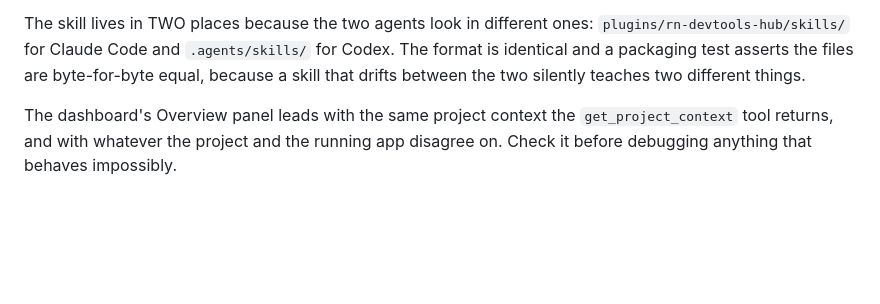
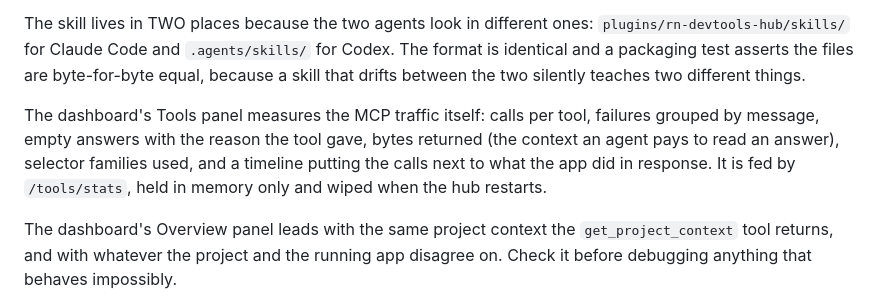
Before and after one commit to rn-devtools-hub/rn-devtools-hub, a Markdown page: AGENTS.md, the part around the change. Rendered like a GitHub page; blank space fills up the shorter version.

```diff
--- a/AGENTS.md
+++ b/AGENTS.md
@@ -198,6 +198,13 @@ ones: `plugins/rn-devtools-hub/skills/` for Claude Code and
 asserts the files are byte-for-byte equal, because a skill that drifts
 between the two silently teaches two different things.
 
+The dashboard's Tools panel measures the MCP traffic itself: calls per
+tool, failures grouped by message, empty answers with the reason the tool
+gave, bytes returned (the context an agent pays to read an answer),
+selector families used, and a timeline putting the calls next to what the
+app did in response. It is fed by `/tools/stats`, held in memory only and
+wiped when the hub restarts.
+
 The dashboard's Overview panel leads with the same project context the
 `get_project_context` tool returns, and with whatever the project and the
 running app disagree on. Check it before debugging anything that behaves
```
Also changed, not shown: README.md (+6 -0 lines), assets/screenshots/tools.png (added), 5 other files.
